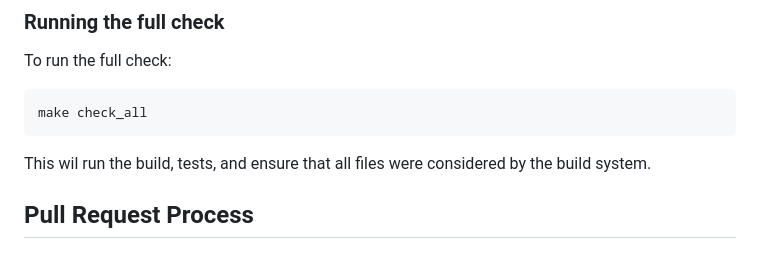
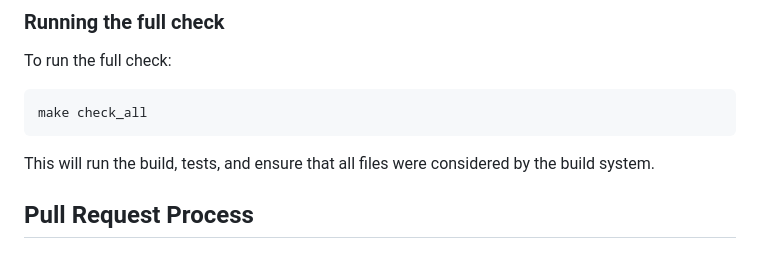
Before and after one commit to input-output-hk/Lean-blaster, a Markdown page: CONTRIBUTING.md, the part around the change. GitHub-like rendering.

Commit message:
Update CONTRIBUTING.md
Co-authored-by: Copilot <175728472+Copilot@users.noreply.github.com>

````diff
--- a/CONTRIBUTING.md
+++ b/CONTRIBUTING.md
@@ -151,7 +151,7 @@ To run the full check:
 make check_all
 ```
 
-This wil run the build, tests, and ensure that all files were considered by the build system.
+This will run the build, tests, and ensure that all files were considered by the build system.
 
 ## Pull Request Process
 
````
